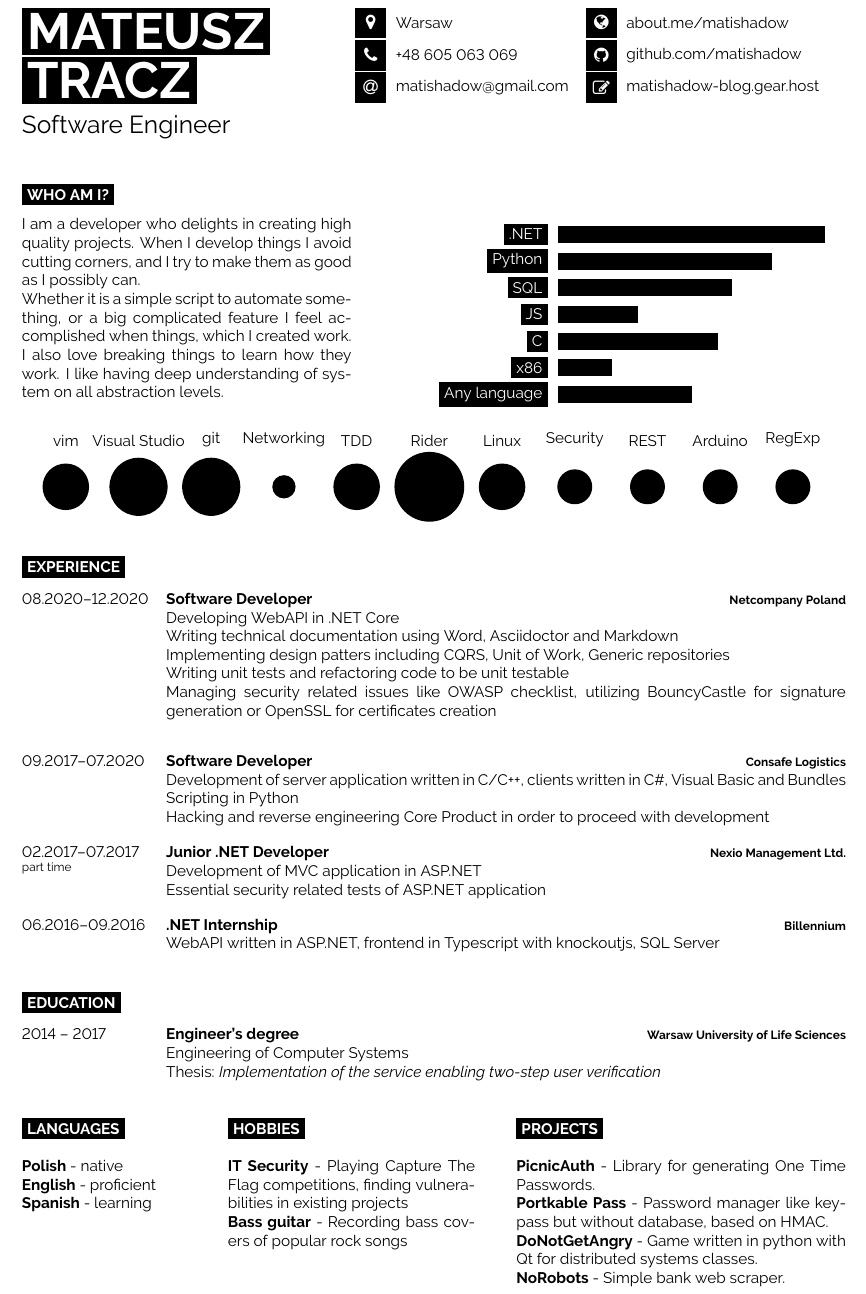
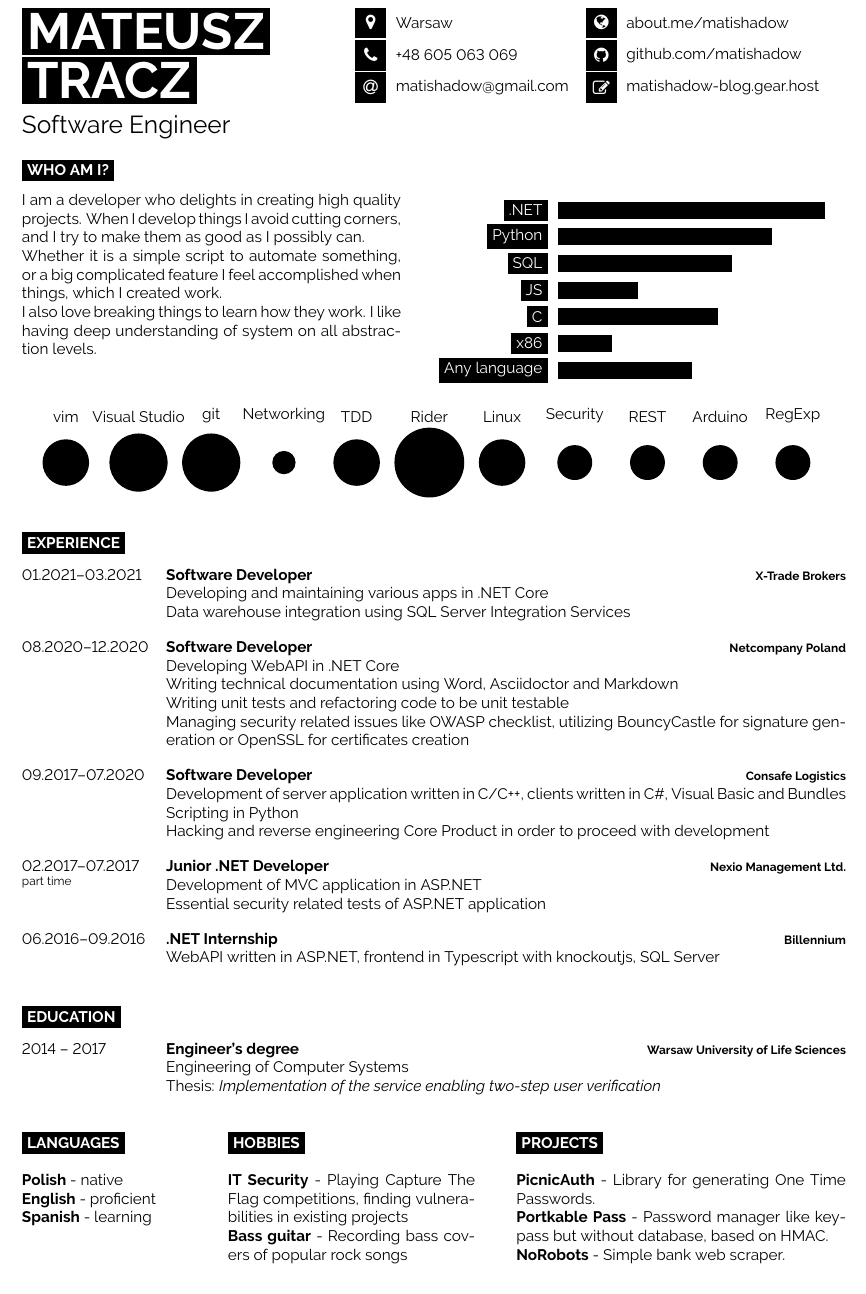
Before and after one commit to matishadow/cv, a LaTeX CV (source/CV-Mateusz-Tracz.tex): part of the page, cut so that both start at the same text. Compiled offline with pdfLaTeX.

Commit message:
Update CV to include XTB

```diff
--- a/source/CV-Mateusz-Tracz.tex
+++ b/source/CV-Mateusz-Tracz.tex
@@ -36,11 +36,9 @@
 	\icon{Edit}{12}{\href{https://matishadow-blog.gear.host/}{matishadow-blog.gear.host}}\\
 \end{minipage}
 
-\vspace{0.5cm}
-
 \cvsect{Who Am I?}
 
-\begin{minipage}[t]{0.4\textwidth} % 40% of the page width for the introduction text
+\begin{minipage}[t]{0.46\textwidth} % 40% of the page width for the introduction text
 	\vspace{-\baselineskip} % Required for vertically aligning minipages
 
 	I am a developer who delights in creating high quality projects.
@@ -78,15 +76,22 @@
 
 \begin{entrylist}
 	\entry
+		{01.2021--03.2021}
+		{Software Developer}
+		{X-Trade Brokers}
+		{
+		  Developing and maintaining various apps in .NET Core\\
+		  Data warehouse integration using SQL Server Integration Services
+		}
+	\entry
 		{08.2020--12.2020}
 		{Software Developer}
 		{Netcompany Poland}
 		{
 		  Developing WebAPI in .NET Core\\
 		  Writing technical documentation using Word, Asciidoctor and Markdown\\
-		  Implementing design patters including CQRS, Unit of Work, Generic repositories\\
 		  Writing unit tests and refactoring code to be unit testable\\
-		  Managing security related issues like OWASP checklist, utilizing BouncyCastle for signature generation or OpenSSL for certificates creation\\
+		  Managing security related issues like OWASP checklist, utilizing BouncyCastle for signature generation or OpenSSL for certificates creation
 		}
 	\entry
 		{09.2017--07.2020}
@@ -160,13 +165,8 @@
 
 	\cvsect{Projects}
 
-
-
-
-
 	\textbf{\href{https://github.com/matishadow/PicnicAuth}{PicnicAuth}} - Library for generating One Time Passwords.\\
 	\textbf{\href{https://github.com/matishadow/portkable-pass}{Portkable Pass}} - Password manager like keypass but without database, based on HMAC.\\
-	\textbf{\href{https://github.com/matishadow/DoNotGetAngry}{DoNotGetAngry}} - Game written in python with Qt for distributed systems classes.\\
 	\textbf{\href{https://github.com/matishadow/NoRobots}{NoRobots}} - Simple bank web scraper.
 \end{minipage}
 
```
Also changed, not shown: source/CV-Mateusz-Tracz.pdf.
